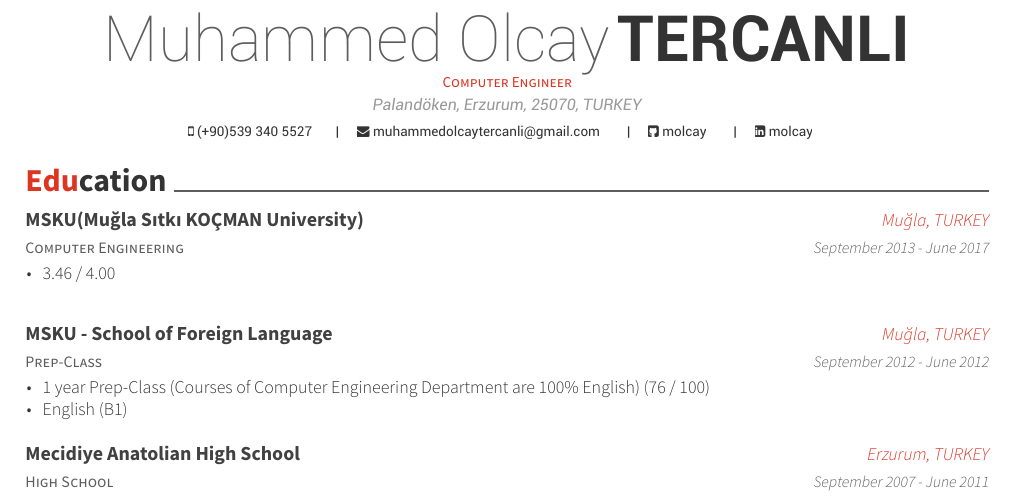
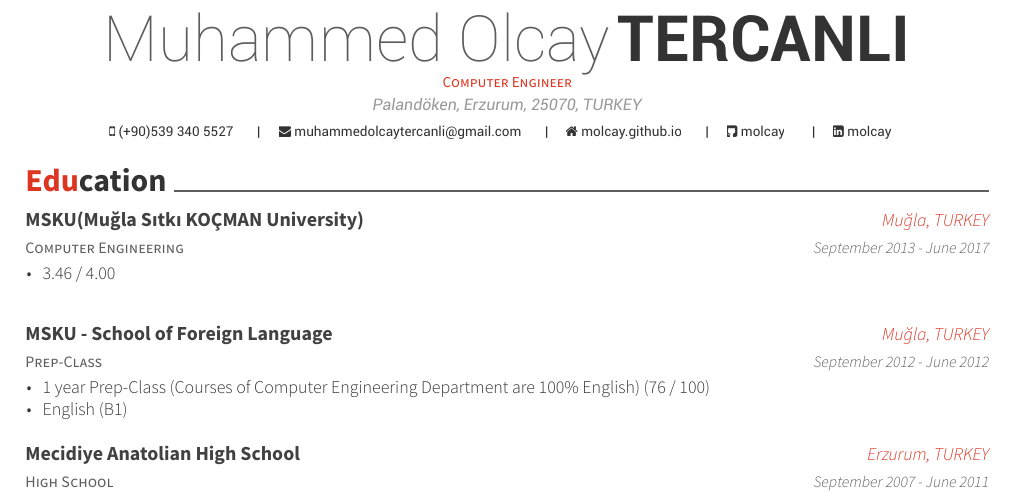
Before and after one commit to molcay/cv, a LaTeX CV (resume.tex): part of page 1 of 3, cut so that both start at the same text. The pictures show the PDF file resume.pdf that the author committed with the source.

Commit message:
homepage added

```diff
--- a/resume.tex
+++ b/resume.tex
@@ -59,7 +59,7 @@
 \mobile{(+90)539 340 5527}
 %%% Social
 \email{muhammedolcaytercanli@gmail.com}
-%%% \homepage{molcay.github.io}
+\homepage{molcay.github.io}
 \github{molcay}
 \linkedin{molcay}
 %%% Optionals
```
Also changed, not shown: resume.pdf, resume1-01.png (added), resume2-01.png (added), resume3-01.png (added), 1 other file.
